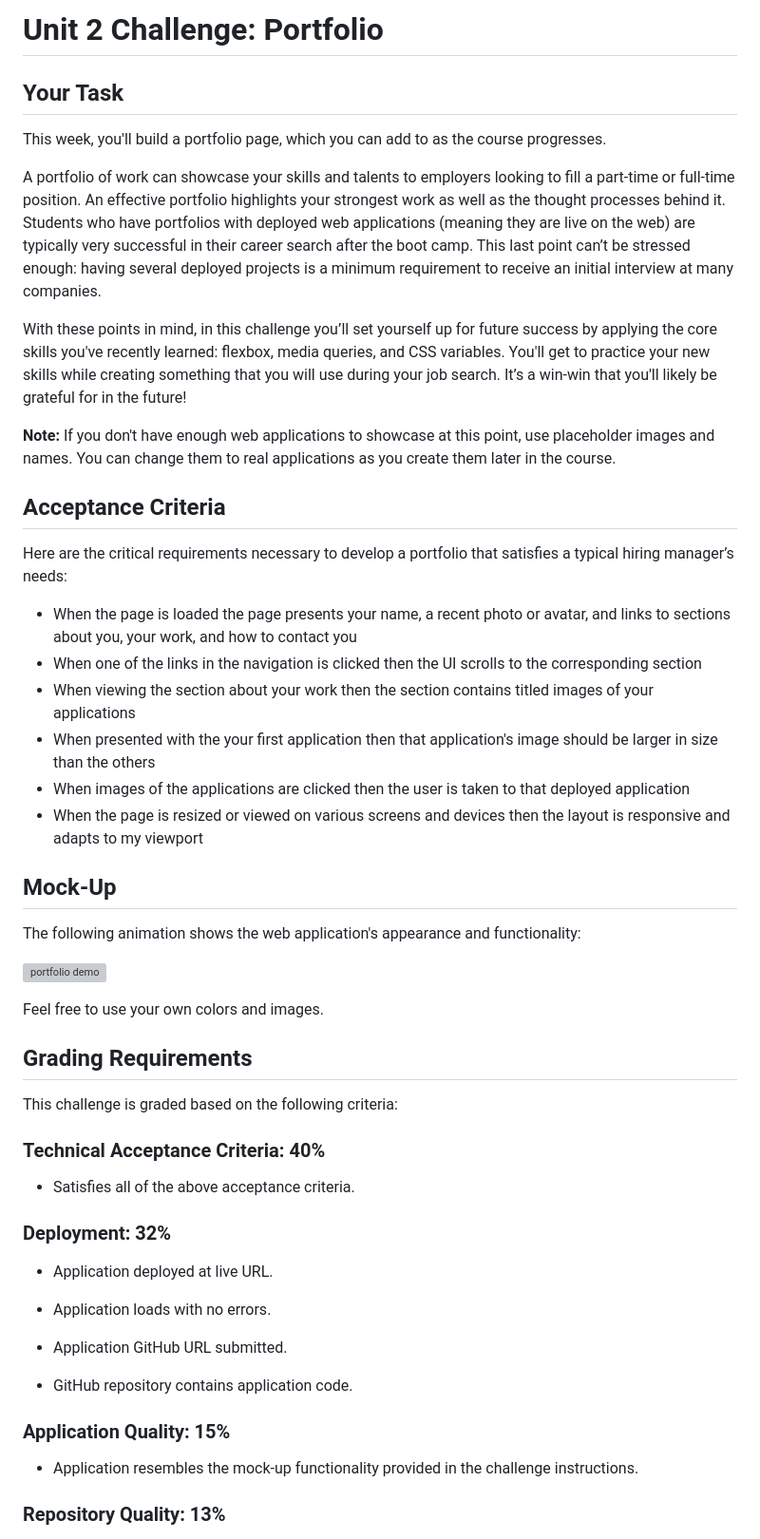
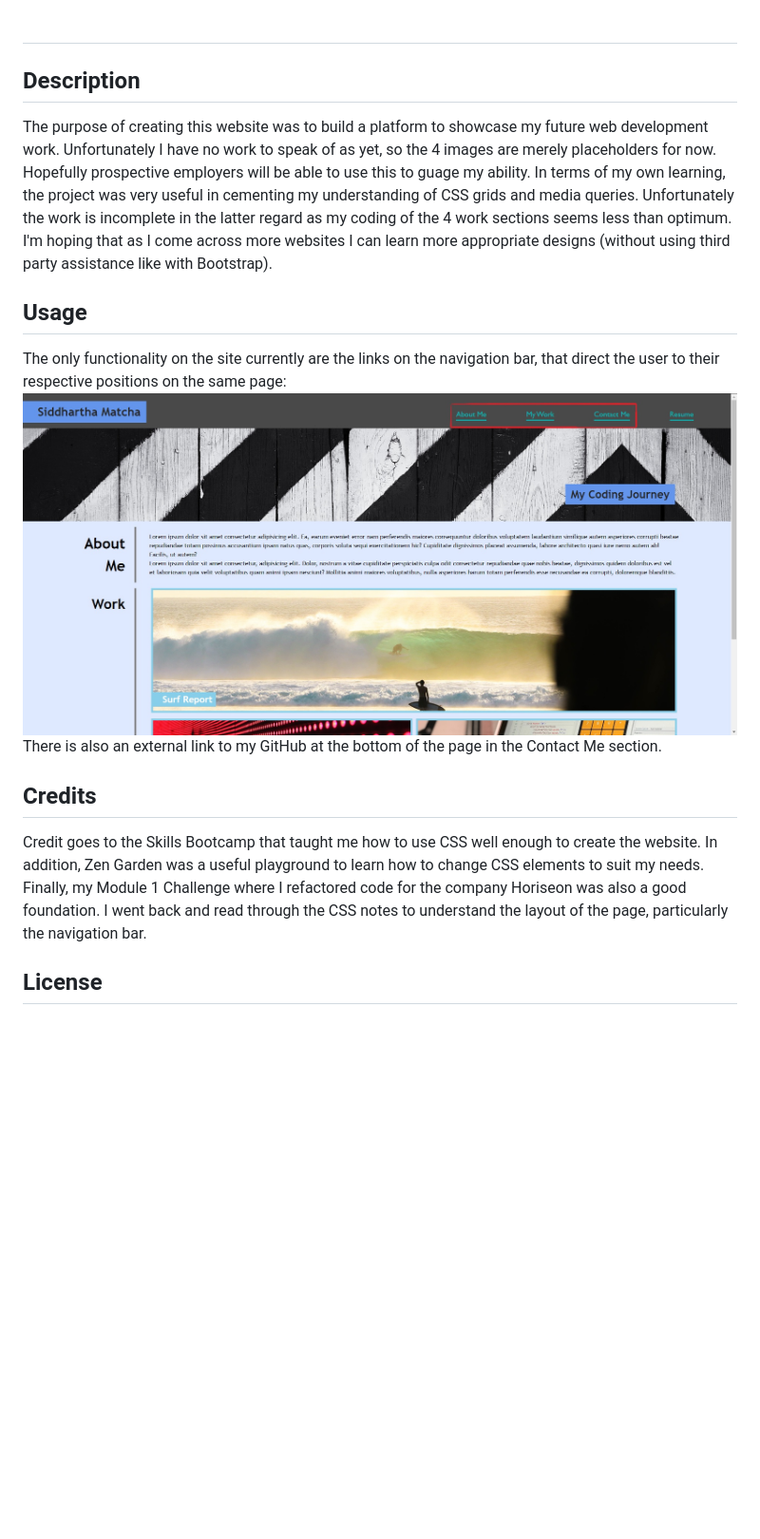
Before and after one commit to sidm97/Module-2-Challenge, a Markdown page: README.md, the part around the change printed below. Shown: that part at 95% size. GitHub-like rendering; pictures changed too: images/usage-aid.jpg (added); blank space fills up the shorter version; grey boxes are pictures that could not be loaded.

Commit message:
completed README file

```diff
--- a/README.md
+++ b/README.md
@@ -1,55 +1,16 @@
-# Unit 2 Challenge: Portfolio
+# <My-Portfolio-Page>
 
-## Your Task
+## Description
 
-This week, you'll build a portfolio page, which you can add to as the course progresses.
+The purpose of creating this website was to build a platform to showcase my future web development work. Unfortunately I have no work to speak of as yet, so the 4 images are merely placeholders for now. Hopefully prospective employers will be able to use this to guage my ability. In terms of my own learning, the project was very useful in cementing my understanding of CSS grids and media queries. Unfortunately the work is incomplete in the latter regard as my coding of the 4 work sections seems less than optimum. I'm hoping that as I come across more websites I can learn more appropriate designs (without using third party assistance like with Bootstrap).
 
-A portfolio of work can showcase your skills and talents to employers looking to fill a part-time or full-time position. An effective portfolio highlights your strongest work as well as the thought processes behind it. Students who have portfolios with deployed web applications (meaning they are live on the web) are typically very successful in their career search after the boot camp. This last point can’t be stressed enough: having several deployed projects is a minimum requirement to receive an initial interview at many companies.
+## Usage
+The only functionality on the site currently are the links on the navigation bar, that direct the user to their respective positions on the same page:
+![Usage Aid](./images/usage-aid.jpg)
+There is also an external link to my GitHub at the bottom of the page in the Contact Me section.
 
-With these points in mind, in this challenge you’ll set yourself up for future success by applying the core skills you've recently learned: flexbox, media queries, and CSS variables. You'll get to practice your new skills while creating something that you will use during your job search. It’s a win-win that you'll likely be grateful for in the future!
+## Credits
+Credit goes to the Skills Bootcamp that taught me how to use CSS well enough to create the website. In addition, Zen Garden was a useful playground to learn how to change CSS elements to suit my needs. Finally, my Module 1 Challenge where I refactored code for the company Horiseon was also a good foundation. I went back and read through the CSS notes to understand the layout of the page, particularly the navigation bar.
 
-**Note:** If you don't have enough web applications to showcase at this point, use placeholder images and names. You can change them to real applications as you create them later in the course.
+## License
 
-## Acceptance Criteria
-
-Here are the critical requirements necessary to develop a portfolio that satisfies a typical hiring manager’s needs:
-
-* When the page is loaded the page presents your name, a recent photo or avatar, and links to sections about you, your work, and how to contact you
-* When one of the links in the navigation is clicked then the UI scrolls to the corresponding section
-* When viewing the section about your work then the section contains titled images of your applications
-* When presented with the your first application then that application's image should be larger in size than the others
-* When images of the applications are clicked then the user is taken to that deployed application
-* When the page is resized or viewed on various screens and devices then the layout is responsive and adapts to my viewport
-
-## Mock-Up
-
-The following animation shows the web application's appearance and functionality:
-
-![portfolio demo](./images/01-css-challenge-demo.gif)
-
-Feel free to use your own colors and images.
-
-## Grading Requirements
-
-This challenge is graded based on the following criteria:
-
-### Technical Acceptance Criteria: 40%
-
-* Satisfies all of the above acceptance criteria.
-
-### Deployment: 32%
-
-* Application deployed at live URL.
-
-* Application loads with no errors.
-
-* Application GitHub URL submitted.
-
-* GitHub repository contains application code.
-
-### Application Quality: 15%
-
-* Application resembles the mock-up functionality provided in the challenge instructions.
-
-### Repository Quality: 13%
-
```
Also changed, not shown: other parts of README.md (+1 -18 lines).
